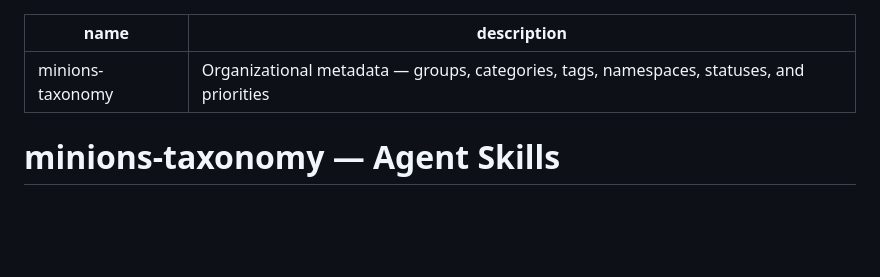
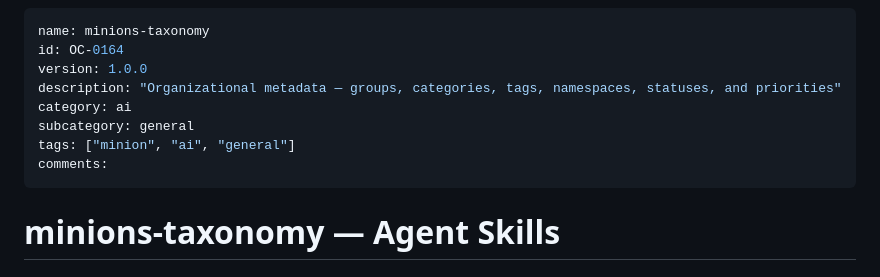
Before and after one commit to mxn2020/minions-taxonomy, a Markdown page: SKILLS.md, the part around the change. Drawn GitHub-style; blank space fills up the shorter version.

Commit message:
feat: enrich SKILLS metadata and registry sync

```diff
--- a/SKILLS.md
+++ b/SKILLS.md
@@ -1,6 +1,12 @@
 ---
 name: minions-taxonomy
-description: Organizational metadata — groups, categories, tags, namespaces, statuses, and priorities
+id: OC-0164
+version: 1.0.0
+description: "Organizational metadata — groups, categories, tags, namespaces, statuses, and priorities"
+category: ai
+subcategory: general
+tags: ["minion", "ai", "general"]
+comments:
 ---
 
 # minions-taxonomy — Agent Skills
```
